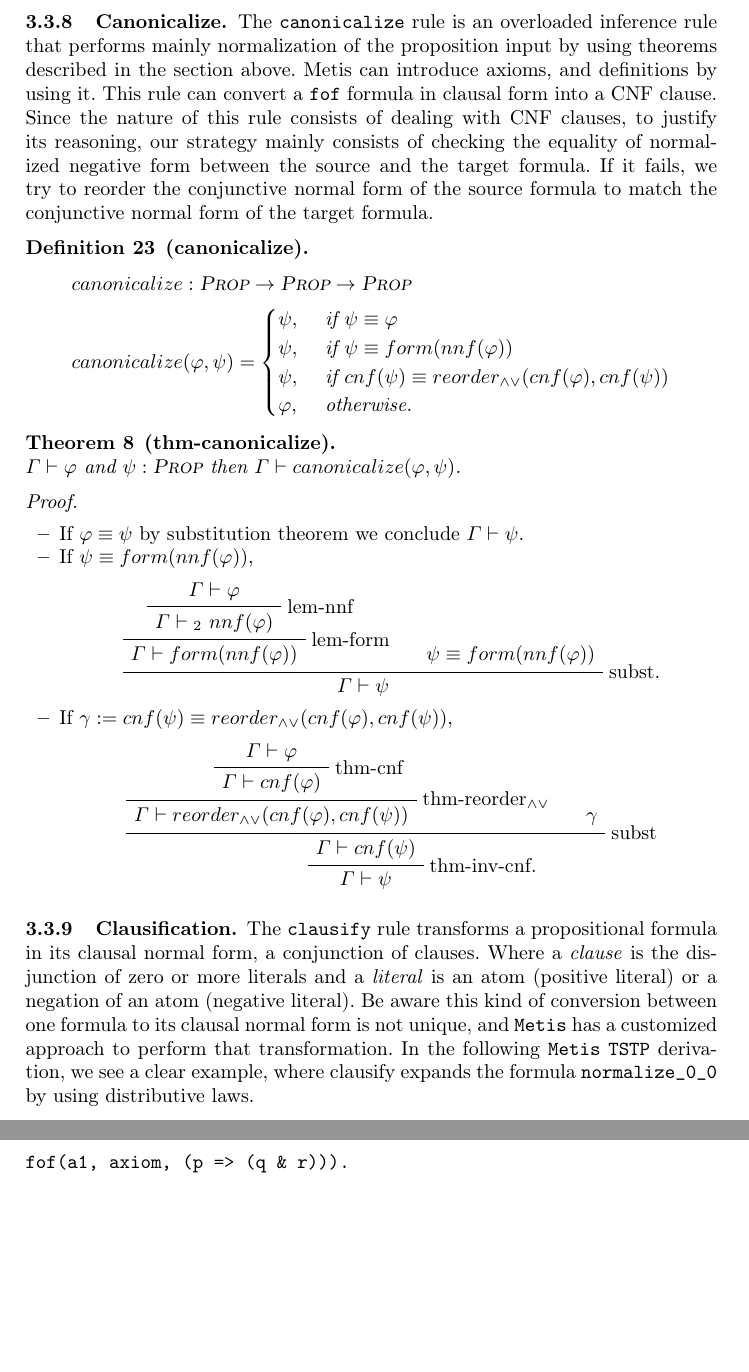
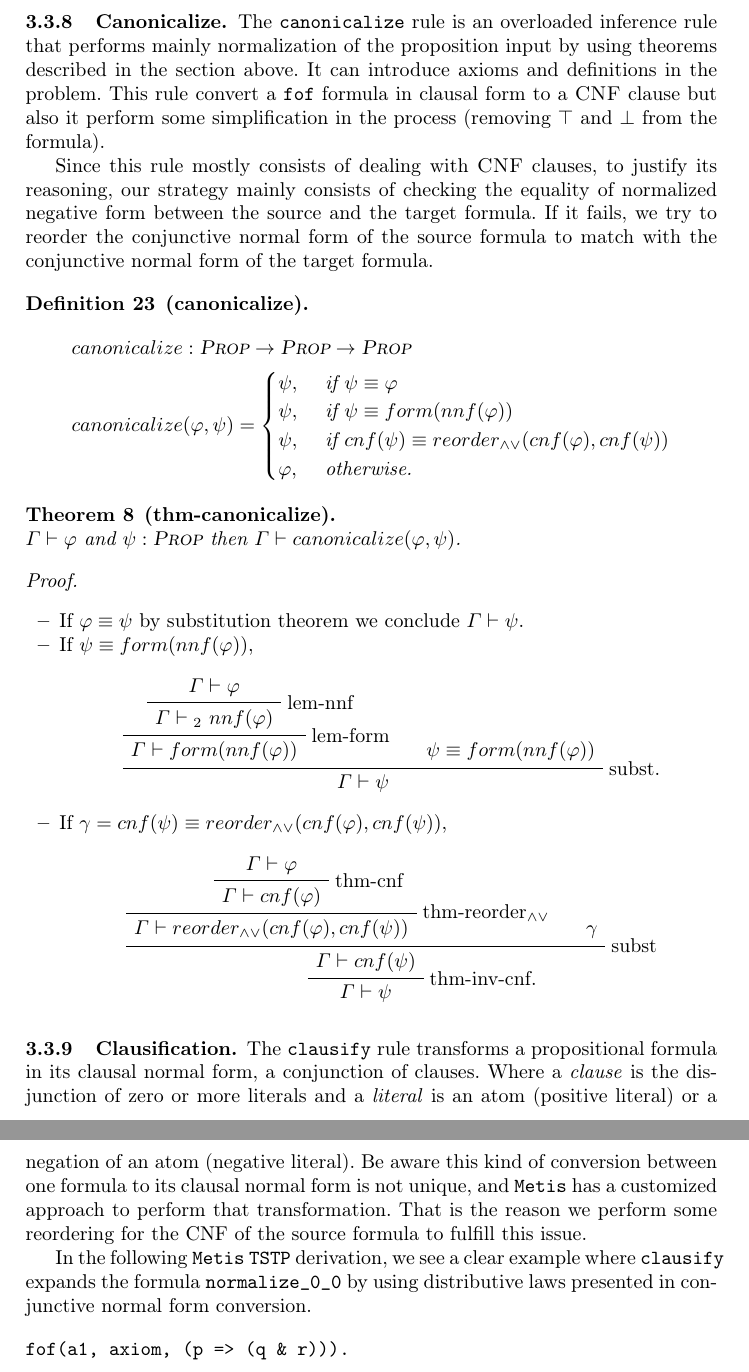
Before and after one commit to jonaprieto/athena, a LaTeX thesis (paper/main.tex, which reads paper/sections/proof-reconstruction.tex): two parts of pages 24 and 25 of 34, joined at a grey line, cut so that both start at the same text, the shorter picture padded with empty space. Compiled offline with pdfLaTeX.

Commit message:
[ paper ] minor changes.

```diff
--- a/paper/sections/proof-reconstruction.tex
+++ b/paper/sections/proof-reconstruction.tex
@@ -1474,13 +1474,12 @@ convenient for the next section.
 
 The \canonicalize rule is an overloaded inference rule that performs
 mainly normalization of the proposition input by using theorems
-described in the section above. Metis can introduce axioms, and definitions
-by using it. This rule can convert a \texttt{fof} %TODO
-formula in clausal form into a CNF clause. Since the nature of this rule
-consists of dealing with CNF clauses, to justify its reasoning, our strategy
-mainly consists of checking the equality of normalized negative form between
-the source and the target formula. If it fails, we try to reorder the
-conjunctive normal form of the source formula to match
+described in the section above.  It can introduce axioms and definitions
+in the problem. This rule convert a \texttt{fof} %TODO
+formula in clausal form to a \CNF clause but also it perform some
+simplification in the process (removing ⊤ and ⊥ from the formula).
+
+Since this rule mostly consists of dealing with \CNF clauses, to justify its reasoning, our strategy mainly consists of checking the equality of normalized negative form between the source and the target formula. If it fails, we try to reorder the conjunctive normal form of the source formula to match with
 the conjunctive normal form of the target formula.
 
 \begin{definition}[canonicalize]
@@ -1521,7 +1520,7 @@ the conjunctive normal form of the target formula.
     \BinaryInfC{$Γ ⊢ ψ$}
   \end{bprooftree}
 \end{equation*}
-\item If $γ := cnf(ψ) ≡ reorder_{∧∨}(cnf(φ), cnf(ψ))$,
+\item If $γ = cnf(ψ) ≡ reorder_{∧∨}(cnf(φ), cnf(ψ))$,
 \begin{equation*}
   \begin{bprooftree}
      \AxiomC{$Γ ⊢ φ$}
@@ -1551,10 +1550,16 @@ The \clausify rule transforms a
 propositional formula in its clausal normal form, a conjunction
 of clauses. Where a \emph{clause} is the disjunction of zero or more
 literals and a \emph{literal} is an atom (positive literal) or a
-negation of an atom (negative literal). Be aware this kind of conversion between one formula to its clausal normal form is not unique, and \Metis has a customized approach to perform that transformation.
-In the following \Metis \TSTP derivation, we see a clear example, where
-clausify expands the formula \texttt{normalize\_0\_0} by using distributive
-laws.
+negation of an atom (negative literal). Be aware this kind of conversion
+between one formula to its clausal normal form is not unique, and \Metis has a
+customized approach to perform that transformation. That is the reason we
+perform some reordering for the CNF of the source formula to fulfill this
+issue.
+
+
+In the following \Metis \TSTP derivation, we see a clear example where
+\clausify expands the formula \texttt{normalize\_0\_0} by using distributive
+laws presented in conjunctive normal form conversion.
 
 \begin{verbatim}
 fof(a1, axiom, (p => (q & r))).
```
Also changed, not shown: paper/sections/proof-reconstruction.tex (4 more changed lines).
